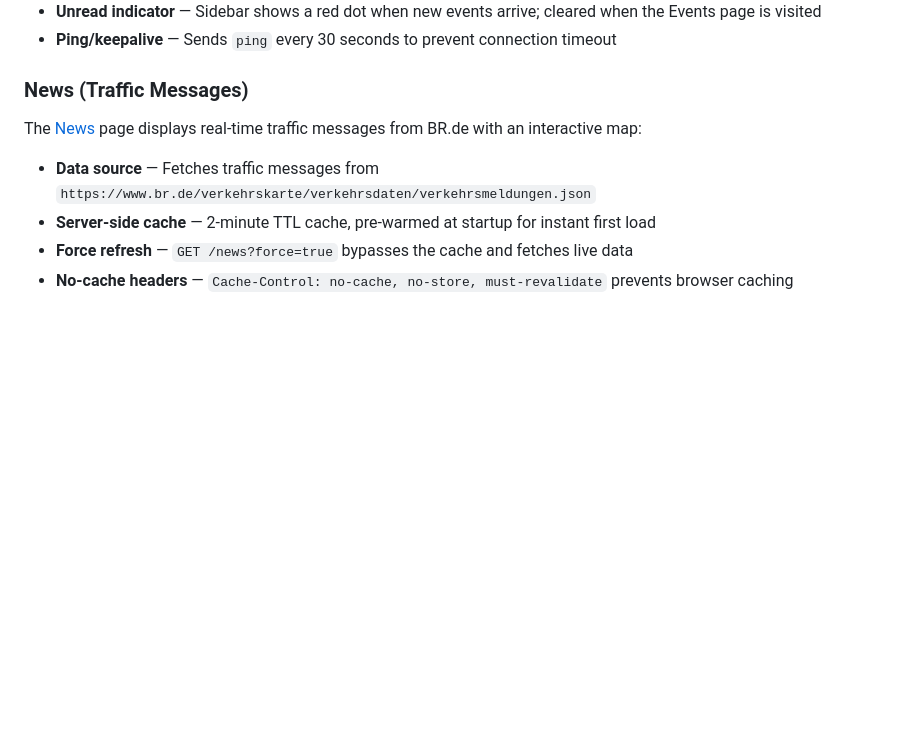
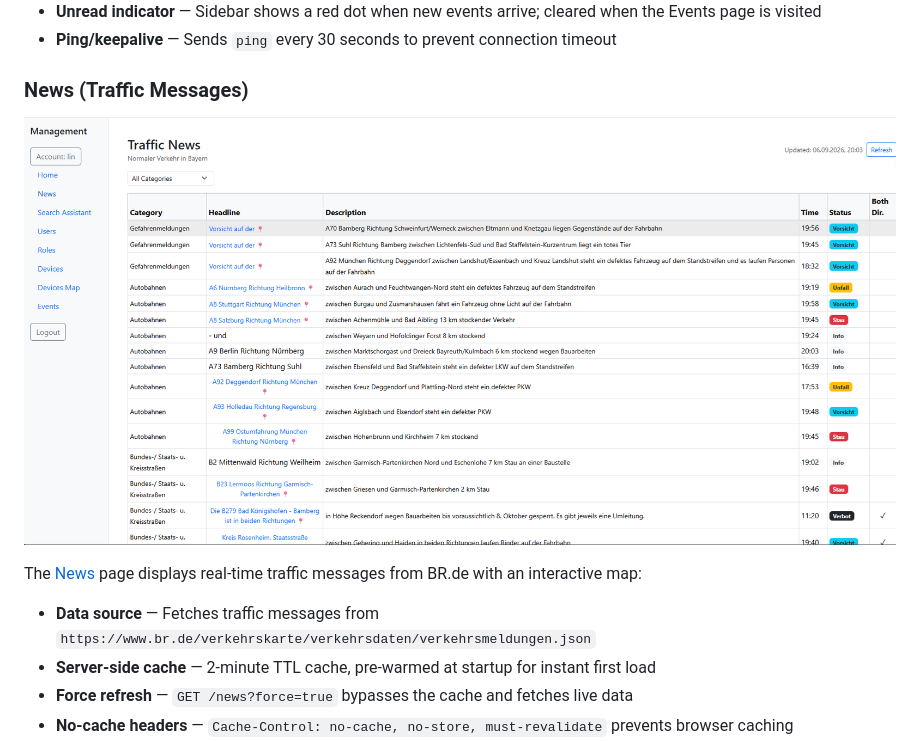
Before and after one commit to linchen91/fastapi-postgres-ai, a Markdown page: README.md, the part around the change. GitHub-like rendering; pictures changed too: Traffic_News.png (added); blank space fills up the shorter version.

Commit message:
Inserted Traffic_News.png in the News (Traffic Messages) section of README.md

```diff
--- a/README.md
+++ b/README.md
@@ -349,6 +349,8 @@ The [eventsContext](frontend/src/eventsContext.jsx) provides real-time event upd
 
 ### News (Traffic Messages)
 
+![Traffic News](./Traffic_News.png)
+
 The [News](frontend/src/pages/News.jsx) page displays real-time traffic messages from BR.de with an interactive map:
 
 - **Data source** — Fetches traffic messages from `https://www.br.de/verkehrskarte/verkehrsdaten/verkehrsmeldungen.json`
```
